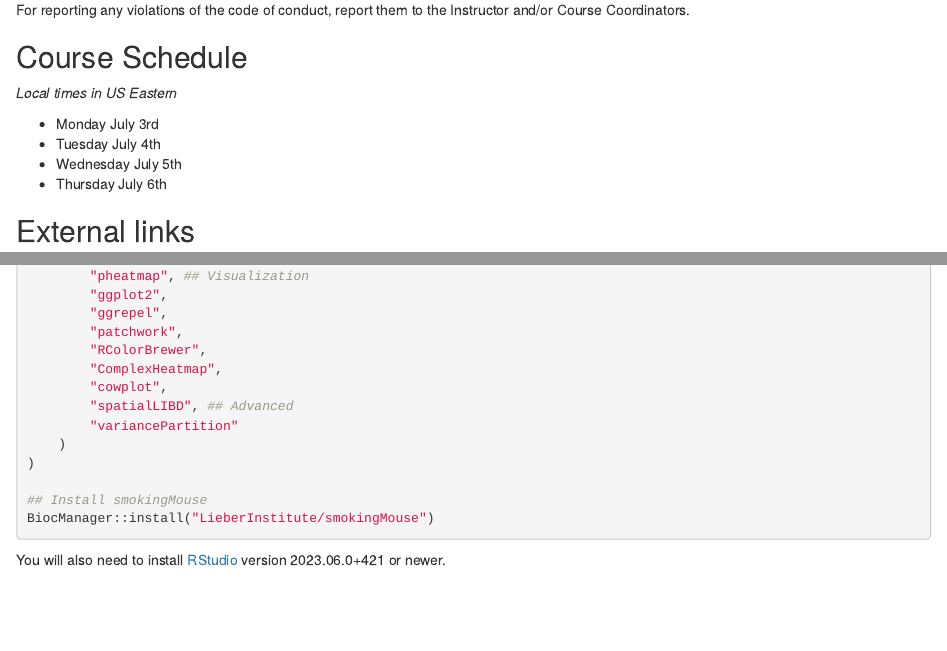
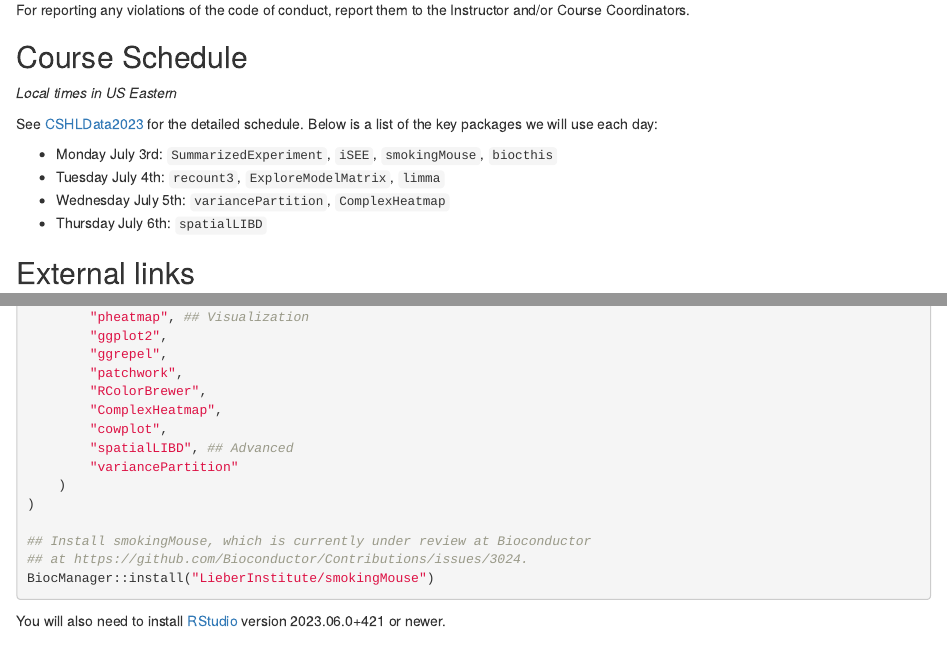
Before and after one commit to lcolladotor/cshl_rstats_genome_scale_2023, an R Markdown document (index.Rmd): the page in a window 1100 px wide, from 490 px down, and a second part further down, joined at a grey line. Rendered offline with R 4.5, knitr and Pandoc, with nearby package versions; drawn as R Markdown's standard HTML page in place of the format the file asks for; some code elsewhere in the file could not run offline.

Commit message:
Add link to up to date schedule, fix a few comments on the index

````diff
--- a/index.Rmd
+++ b/index.Rmd
@@ -40,10 +40,12 @@ For reporting any violations of the code of conduct, report them to the Instruct
 
 _Local times in US Eastern_
 
-* Monday July 3rd
-* Tuesday July 4th
-* Wednesday July 5th
-* Thursday July 6th
+See [CSHLData2023](https://docs.google.com/document/d/1pdvZFjJBwRUpA_VJOAFu4z-0Eys6Wv2iRAh84T6_yF4/edit?usp=sharing) for the detailed schedule. Below is a list of the key packages we will use each day:
+
+* Monday July 3rd: `SummarizedExperiment`, `iSEE`, `smokingMouse`, `biocthis`
+* Tuesday July 4th: `recount3`, `ExploreModelMatrix`, `limma`
+* Wednesday July 5th: `variancePartition`, `ComplexHeatmap`
+* Thursday July 6th: `spatialLIBD`
 
 ## External links {-}
 
@@ -98,7 +100,8 @@ BiocManager::install(
     )
 )
 
-## Install smokingMouse
+## Install smokingMouse, which is currently under review at Bioconductor
+## at https://github.com/Bioconductor/Contributions/issues/3024.
 BiocManager::install("LieberInstitute/smokingMouse")
 ```
 
````
Also changed, not shown: index.Rmd (4 more changed lines).
